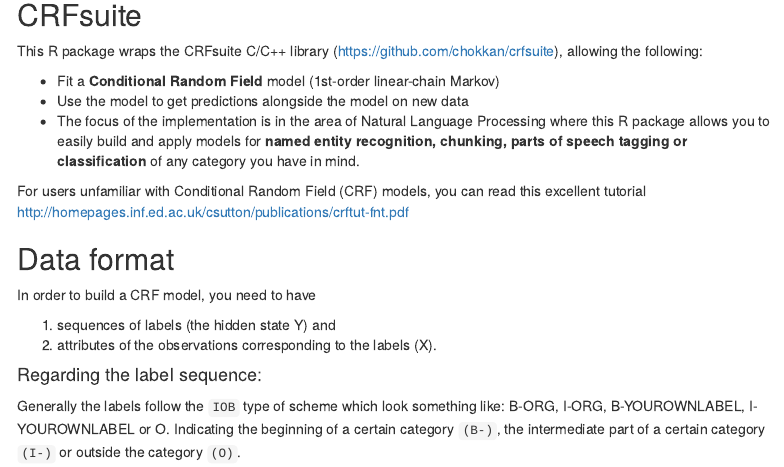
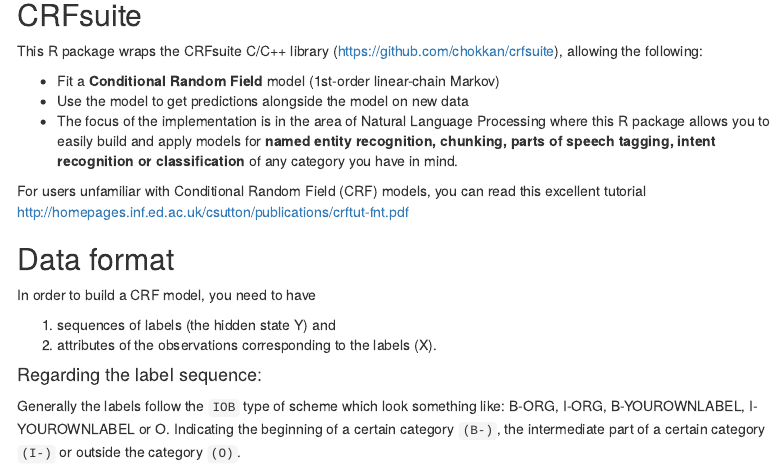
Before and after one commit to bnosac/crfsuite, an R Markdown document (vignettes/crfsuite-nlp.Rmd): the page in a window 1100 px wide, from 200 px down. Rendered offline with R 4.5, knitr and Pandoc, with nearby package versions; some code elsewhere in the file could not run offline; menus at the side of the page are left out.

Commit message:
Update README

```diff
--- a/vignettes/crfsuite-nlp.Rmd
+++ b/vignettes/crfsuite-nlp.Rmd
@@ -30,7 +30,7 @@
 
 - Fit a **Conditional Random Field** model (1st-order linear-chain Markov)
 - Use the model to get predictions alongside the model on new data
-- The focus of the implementation is in the area of Natural Language Processing where this R package allows you to easily build and apply models for **named entity recognition, chunking, parts of speech tagging or classification** of any category you have in mind.
+- The focus of the implementation is in the area of Natural Language Processing where this R package allows you to easily build and apply models for **named entity recognition, chunking, parts of speech tagging, intent recognition or classification** of any category you have in mind.
 
 For users unfamiliar with Conditional Random Field (CRF) models, you can read this excellent tutorial http://homepages.inf.ed.ac.uk/csutton/publications/crftut-fnt.pdf
 
```
Also changed, not shown: README.md.
